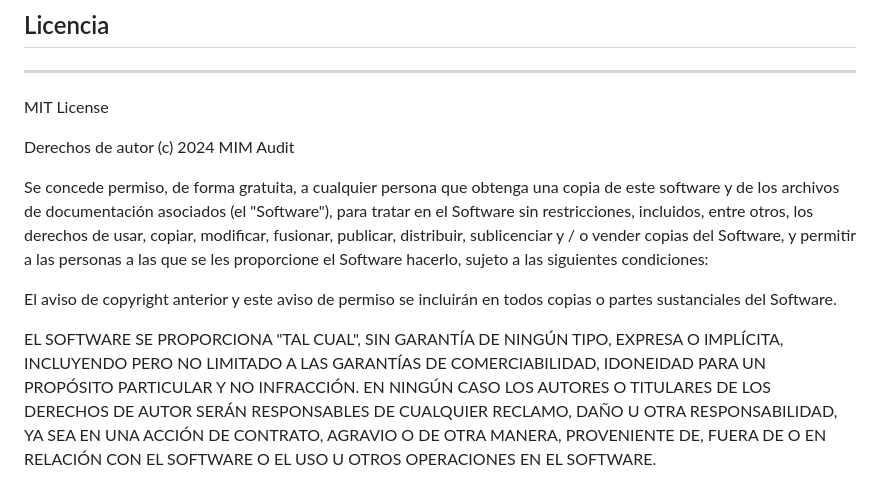
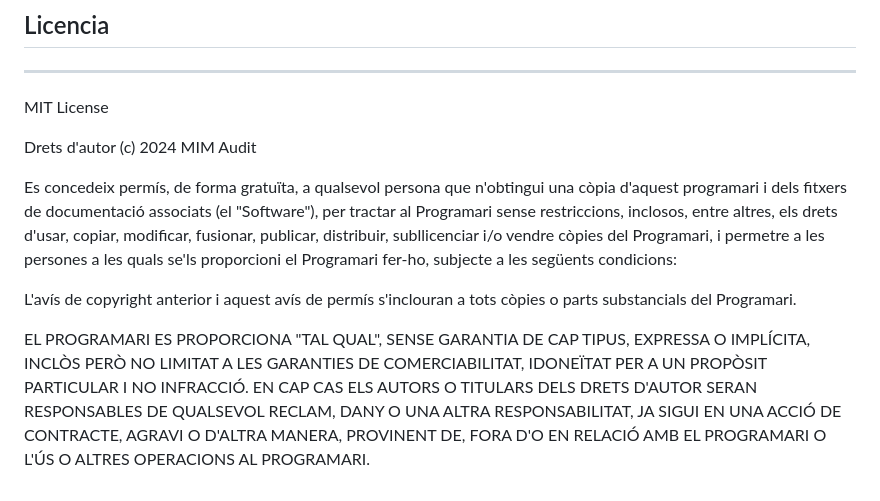
Before and after one commit to IsaacAndreu/MIM-Audit, a Markdown page: README.md, the part around the change. Rendered like a GitHub page.

```diff
--- a/README.md
+++ b/README.md
@@ -133,22 +133,22 @@ Link del projecte: [https://github.com/IsaacAndreu/MIM-Audit]
 
 MIT License
 
-Derechos de autor (c) 2024 MIM Audit
+Drets d'autor (c) 2024 MIM Audit
 
-Se concede permiso, de forma gratuita, a cualquier persona que obtenga una copia
-de este software y de los archivos de documentación asociados (el "Software"), para tratar
-en el Software sin restricciones, incluidos, entre otros, los derechos
-de usar, copiar, modificar, fusionar, publicar, distribuir, sublicenciar y / o vender
-copias del Software, y permitir a las personas a las que se les proporcione el Software
-hacerlo, sujeto a las siguientes condiciones:
+Es concedeix permís, de forma gratuïta, a qualsevol persona que n'obtingui una còpia
+d'aquest programari i dels fitxers de documentació associats (el "Software"), per tractar
+al Programari sense restriccions, inclosos, entre altres, els drets
+d'usar, copiar, modificar, fusionar, publicar, distribuir, subllicenciar i/o vendre
+còpies del Programari, i permetre a les persones a les quals se'ls proporcioni el Programari
+fer-ho, subjecte a les següents condicions:
 
-El aviso de copyright anterior y este aviso de permiso se incluirán en todos
-copias o partes sustanciales del Software.
+L'avís de copyright anterior i aquest avís de permís s'inclouran a tots
+còpies o parts substancials del Programari.
 
-EL SOFTWARE SE PROPORCIONA "TAL CUAL", SIN GARANTÍA DE NINGÚN TIPO, EXPRESA O
-IMPLÍCITA, INCLUYENDO PERO NO LIMITADO A LAS GARANTÍAS DE COMERCIABILIDAD,
-IDONEIDAD PARA UN PROPÓSITO PARTICULAR Y NO INFRACCIÓN. EN NINGÚN CASO LOS
-AUTORES O TITULARES DE LOS DERECHOS DE AUTOR SERÁN RESPONSABLES DE CUALQUIER RECLAMO,
-DAÑO U OTRA RESPONSABILIDAD, YA SEA EN UNA ACCIÓN DE CONTRATO, AGRAVIO O DE OTRA MANERA,
-PROVENIENTE DE, FUERA DE O EN RELACIÓN CON EL SOFTWARE O EL USO U OTROS
-OPERACIONES EN EL SOFTWARE.
+EL PROGRAMARI ES PROPORCIONA "TAL QUAL", SENSE GARANTIA DE CAP TIPUS, EXPRESSA O
+IMPLÍCITA, INCLÒS PERÒ NO LIMITAT A LES GARANTIES DE COMERCIABILITAT,
+IDONEÏTAT PER A UN PROPÒSIT PARTICULAR I NO INFRACCIÓ. EN CAP CAS ELS
+AUTORS O TITULARS DELS DRETS D'AUTOR SERAN RESPONSABLES DE QUALSEVOL RECLAM,
+DANY O UNA ALTRA RESPONSABILITAT, JA SIGUI EN UNA ACCIÓ DE CONTRACTE, AGRAVI O D'ALTRA MANERA,
+PROVINENT DE, FORA D'O EN RELACIÓ AMB EL PROGRAMARI O L'ÚS O ALTRES
+OPERACIONS AL PROGRAMARI.
```
